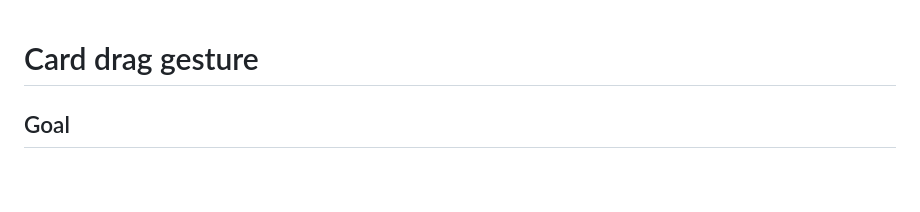
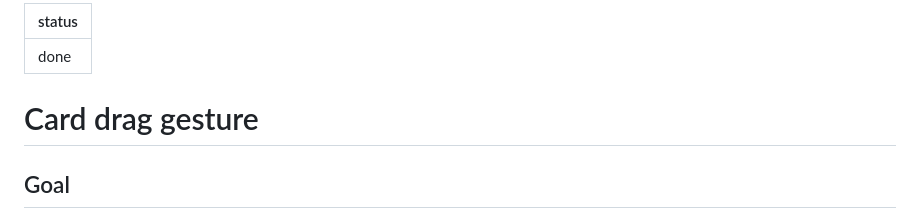
Before and after one commit to ewgdg/ewgdg.github.io, a Markdown page: plans/card-drag-gesture.md, the part around the change. GitHub-like rendering; blank space fills up the shorter version.

Commit message:
chore(plans): flatten plans dir and track status in frontmatter
Plans live flat under plans/ with status: open|done. Links to specific
plans now point at the flat paths.

```diff
--- a/plans/done/card-drag-gesture.md
+++ b/plans/card-drag-gesture.md
@@ -1,3 +1,7 @@
+---
+status: done
+---
+
 # Card drag gesture
 
 ## Goal
```
Also changed, not shown: plans/persistent-blog-shell.md (renamed from plans/done/persistent-blog-shell.md, +4 -0 lines).
